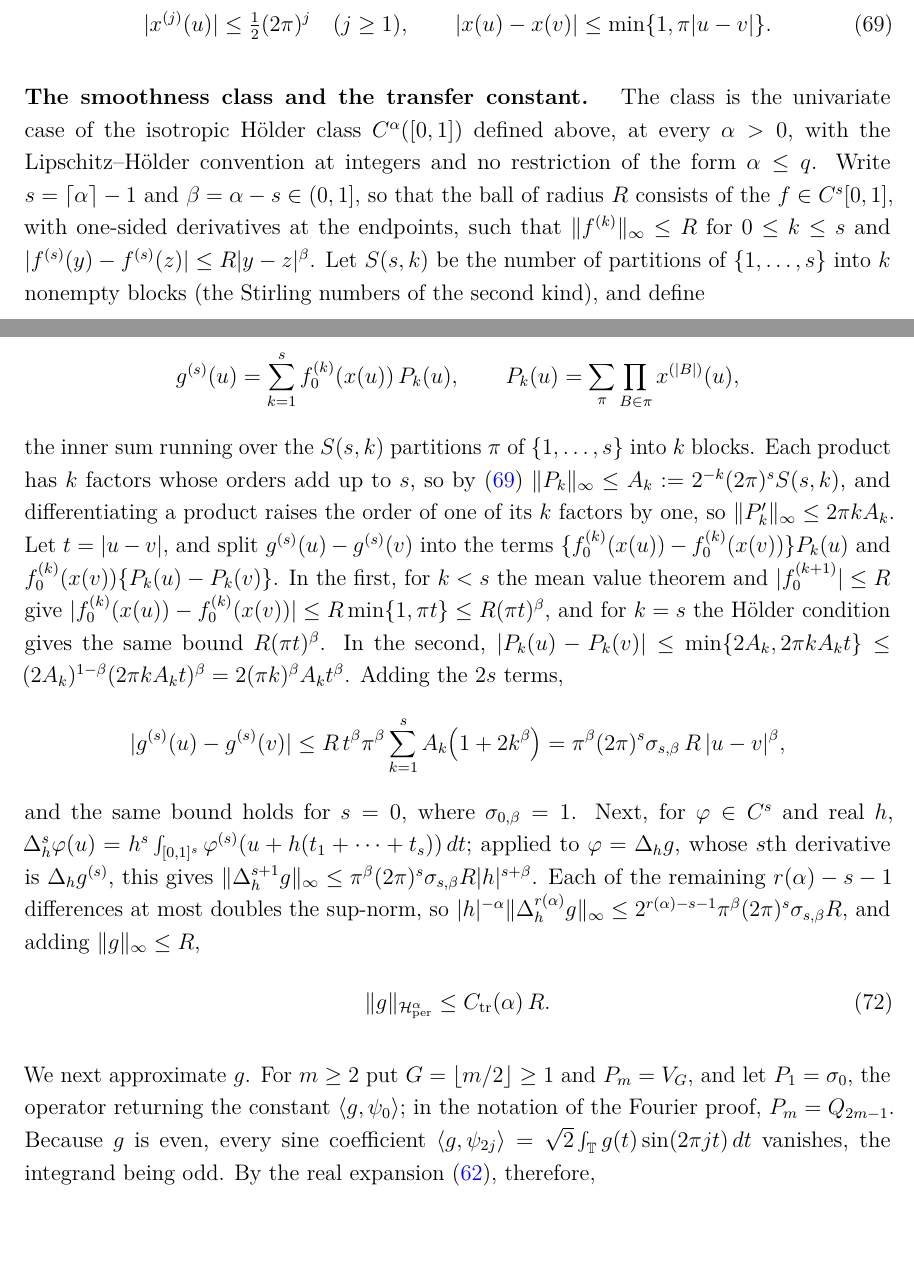
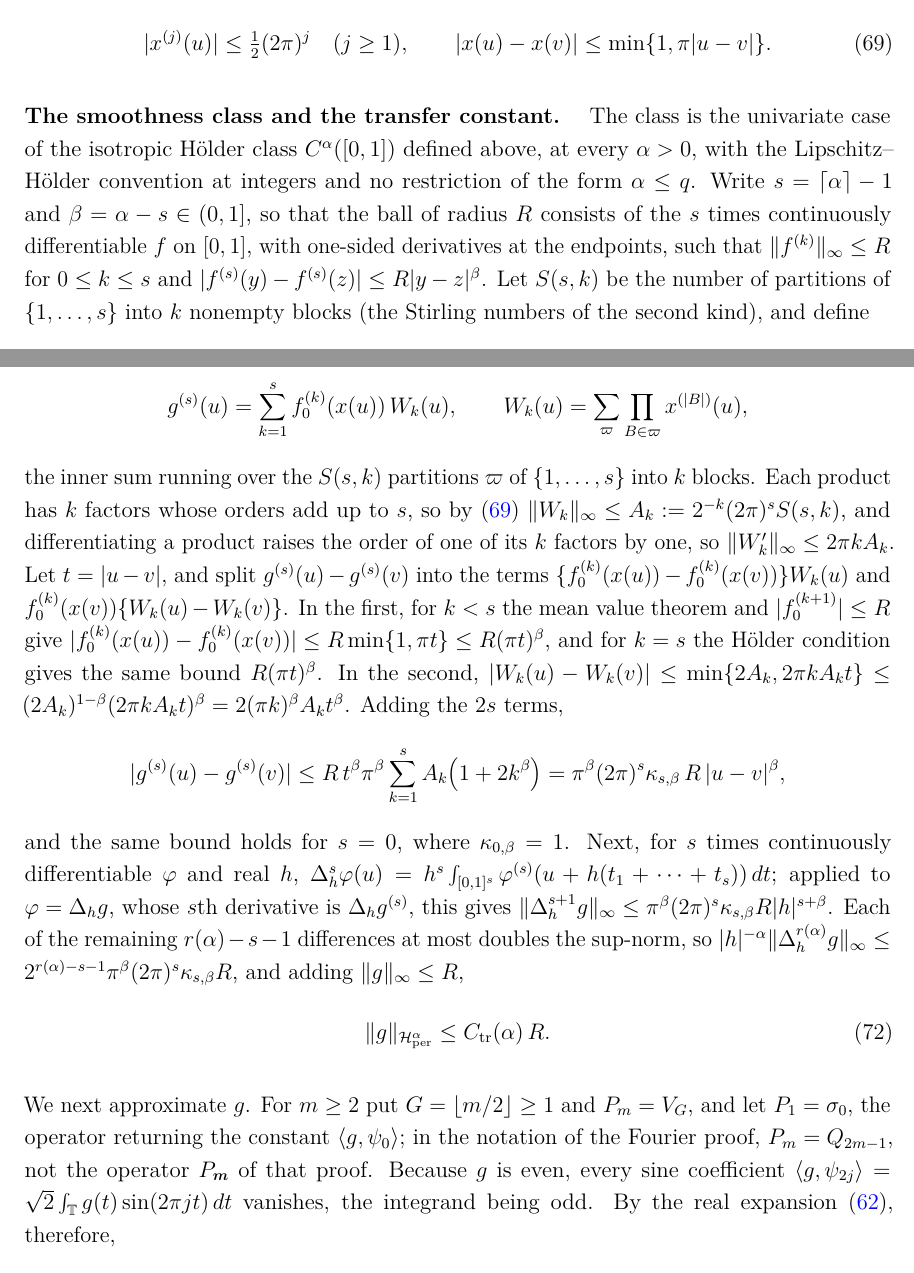
Before and after one commit to FbStatsQuant/Large-Prior-Official-Repo, a LaTeX paper (paper/Overleaf/main.tex, which reads paper/Overleaf/appendix/D_approximation_lemmas.tex): two parts of pages 64 and 66 of 75, joined at a grey line, cut so that both start at the same text, the shorter picture padded with empty space. Compiled offline with pdfLaTeX.

Commit message:
Paper W-03c: Theory-approved notation fixes in lem:chebyshev-profile (C^s wording, P_k->W_k, partition pi->varpi, sigma->kappa constants, P_m clause)
Co-Authored-By: Claude Opus 5.5 <noreply@anthropic.com>

```diff
--- a/paper/Overleaf/appendix/D_approximation_lemmas.tex
+++ b/paper/Overleaf/appendix/D_approximation_lemmas.tex
@@ -500,13 +500,13 @@ the fold turns each Chebyshev atom into the cosine atom of the same frequency. I
 \end{align}
 
 \paragraph*{The smoothness class and the transfer constant.}
-The class is the univariate case of the isotropic H\"older class $C^\alpha([0,1])$ defined above, at every $\alpha>0$, with the Lipschitz--H\"older convention at integers and no restriction of the form $\alpha\leq q$. Write $s=\lceil\alpha\rceil-1$ and $\beta=\alpha-s\in(0,1]$, so that the ball of radius $R$ consists of the $f\in C^s[0,1]$, with one-sided derivatives at the endpoints, such that $\|f^{(k)}\|_\infty\leq R$ for $0\leq k\leq s$ and $|f^{(s)}(y)-f^{(s)}(z)|\leq R|y-z|^\beta$. Let $S(s,k)$ be the number of partitions of $\{1,\ldots,s\}$ into $k$ nonempty blocks (the Stirling numbers of the second kind), and define
+The class is the univariate case of the isotropic H\"older class $C^\alpha([0,1])$ defined above, at every $\alpha>0$, with the Lipschitz--H\"older convention at integers and no restriction of the form $\alpha\leq q$. Write $s=\lceil\alpha\rceil-1$ and $\beta=\alpha-s\in(0,1]$, so that the ball of radius $R$ consists of the $s$ times continuously differentiable $f$ on $[0,1]$, with one-sided derivatives at the endpoints, such that $\|f^{(k)}\|_\infty\leq R$ for $0\leq k\leq s$ and $|f^{(s)}(y)-f^{(s)}(z)|\leq R|y-z|^\beta$. Let $S(s,k)$ be the number of partitions of $\{1,\ldots,s\}$ into $k$ nonempty blocks (the Stirling numbers of the second kind), and define
 \begin{align}
-\sigma_{0,\beta}=1,
+\kappa_{0,\beta}=1,
 \qquad
-\sigma_{s,\beta}=\sum_{k=1}^s\bigl(1+2k^\beta\bigr)2^{-k}S(s,k)\quad(s\geq1),
+\kappa_{s,\beta}=\sum_{k=1}^s\bigl(1+2k^\beta\bigr)2^{-k}S(s,k)\quad(s\geq1),
 \notag\\
-C_{\mathrm{tr}}(\alpha)=1+2^{\,r(\alpha)-s-1}\,\pi^\beta(2\pi)^s\,\sigma_{s,\beta},
+C_{\mathrm{tr}}(\alpha)=1+2^{\,r(\alpha)-s-1}\,\pi^\beta(2\pi)^s\,\kappa_{s,\beta},
 \label{eq:cheb-Ctr}
 \end{align}
 where $r(\alpha)>\alpha$ is the integer fixed in the definition of the H\"older--Zygmund norm, so that $r(\alpha)-s-1\geq0$. For the smallest choice $r(\alpha)=\lfloor\alpha\rfloor+1$, for example, $C_{\mathrm{tr}}(\tfrac12)=1+\sqrt\pi$, $C_{\mathrm{tr}}(1)=1+2\pi$, $C_{\mathrm{tr}}(2)=1+6\pi^2$, and $C_{\mathrm{tr}}(3)=1+22\pi^3$.
@@ -539,21 +539,21 @@ We begin with the transfer of smoothness. Extend $f_0$ to $F:\mathbb R\to\mathbb
 \begin{align*}
-g^{(s)}(u)=\sum_{k=1}^sf_0^{(k)}(x(u))\,P_k(u),
+g^{(s)}(u)=\sum_{k=1}^sf_0^{(k)}(x(u))\,W_k(u),
 \qquad
-P_k(u)=\sum_{\pi}\prod_{B\in\pi}x^{(|B|)}(u),
+W_k(u)=\sum_{\varpi}\prod_{B\in\varpi}x^{(|B|)}(u),
 \end{align*}
-the inner sum running over the $S(s,k)$ partitions $\pi$ of $\{1,\ldots,s\}$ into $k$ blocks. Each product has $k$ factors whose orders add up to $s$, so by~\eqref{eq:cheb-fold-bounds} $\|P_k\|_\infty\leq A_k:=2^{-k}(2\pi)^sS(s,k)$, and differentiating a product raises the order of one of its $k$ factors by one, so $\|P_k'\|_\infty\leq2\pi kA_k$. Let $t=|u-v|$, and split $g^{(s)}(u)-g^{(s)}(v)$ into the terms $\{f_0^{(k)}(x(u))-f_0^{(k)}(x(v))\}P_k(u)$ and $f_0^{(k)}(x(v))\{P_k(u)-P_k(v)\}$. In the first, for $k<s$ the mean value theorem and $|f_0^{(k+1)}|\leq R$ give $|f_0^{(k)}(x(u))-f_0^{(k)}(x(v))|\leq R\min\{1,\pi t\}\leq R(\pi t)^\beta$, and for $k=s$ the H\"older condition gives the same bound $R(\pi t)^\beta$. In the second, $|P_k(u)-P_k(v)|\leq\min\{2A_k,2\pi kA_kt\}\leq(2A_k)^{1-\beta}(2\pi kA_kt)^\beta=2(\pi k)^\beta A_kt^\beta$. Adding the $2s$ terms,
+the inner sum running over the $S(s,k)$ partitions $\varpi$ of $\{1,\ldots,s\}$ into $k$ blocks. Each product has $k$ factors whose orders add up to $s$, so by~\eqref{eq:cheb-fold-bounds} $\|W_k\|_\infty\leq A_k:=2^{-k}(2\pi)^sS(s,k)$, and differentiating a product raises the order of one of its $k$ factors by one, so $\|W_k'\|_\infty\leq2\pi kA_k$. Let $t=|u-v|$, and split $g^{(s)}(u)-g^{(s)}(v)$ into the terms $\{f_0^{(k)}(x(u))-f_0^{(k)}(x(v))\}W_k(u)$ and $f_0^{(k)}(x(v))\{W_k(u)-W_k(v)\}$. In the first, for $k<s$ the mean value theorem and $|f_0^{(k+1)}|\leq R$ give $|f_0^{(k)}(x(u))-f_0^{(k)}(x(v))|\leq R\min\{1,\pi t\}\leq R(\pi t)^\beta$, and for $k=s$ the H\"older condition gives the same bound $R(\pi t)^\beta$. In the second, $|W_k(u)-W_k(v)|\leq\min\{2A_k,2\pi kA_kt\}\leq(2A_k)^{1-\beta}(2\pi kA_kt)^\beta=2(\pi k)^\beta A_kt^\beta$. Adding the $2s$ terms,
 \begin{align*}
 |g^{(s)}(u)-g^{(s)}(v)|
 \leq R\,t^\beta\pi^\beta\sum_{k=1}^sA_k\bigl(1+2k^\beta\bigr)
-=\pi^\beta(2\pi)^s\sigma_{s,\beta}\,R\,|u-v|^\beta,
+=\pi^\beta(2\pi)^s\kappa_{s,\beta}\,R\,|u-v|^\beta,
 \end{align*}
-and the same bound holds for $s=0$, where $\sigma_{0,\beta}=1$. Next, for $\varphi\in C^s$ and real $h$, $\Delta_h^s\varphi(u)=h^s\int_{[0,1]^s}\varphi^{(s)}(u+h(t_1+\cdots+t_s))\,dt$; applied to $\varphi=\Delta_hg$, whose $s$th derivative is $\Delta_hg^{(s)}$, this gives $\|\Delta_h^{s+1}g\|_\infty\leq\pi^\beta(2\pi)^s\sigma_{s,\beta}R|h|^{s+\beta}$. Each of the remaining $r(\alpha)-s-1$ differences at most doubles the sup-norm, so $|h|^{-\alpha}\|\Delta_h^{r(\alpha)}g\|_\infty\leq2^{r(\alpha)-s-1}\pi^\beta(2\pi)^s\sigma_{s,\beta}R$, and adding $\|g\|_\infty\leq R$,
+and the same bound holds for $s=0$, where $\kappa_{0,\beta}=1$. Next, for $s$ times continuously differentiable $\varphi$ and real $h$, $\Delta_h^s\varphi(u)=h^s\int_{[0,1]^s}\varphi^{(s)}(u+h(t_1+\cdots+t_s))\,dt$; applied to $\varphi=\Delta_hg$, whose $s$th derivative is $\Delta_hg^{(s)}$, this gives $\|\Delta_h^{s+1}g\|_\infty\leq\pi^\beta(2\pi)^s\kappa_{s,\beta}R|h|^{s+\beta}$. Each of the remaining $r(\alpha)-s-1$ differences at most doubles the sup-norm, so $|h|^{-\alpha}\|\Delta_h^{r(\alpha)}g\|_\infty\leq2^{r(\alpha)-s-1}\pi^\beta(2\pi)^s\kappa_{s,\beta}R$, and adding $\|g\|_\infty\leq R$,
 \begin{align}
 \|g\|_{\mathcal H^\alpha_{\mathrm{per}}}\leq C_{\mathrm{tr}}(\alpha)\,R .
 \label{eq:cheb-transfer}
 \end{align}
 
-We next approximate $g$. For $m\geq2$ put $G=\lfloor m/2\rfloor\geq1$ and $P_m=V_G$, and let $P_1=\sigma_0$, the operator returning the constant $\langle g,\psi_0\rangle$; in the notation of the Fourier proof, $P_m=Q_{2m-1}$. Because $g$ is even, every sine coefficient $\langle g,\psi_{2j}\rangle=\sqrt2\int_{\mathbb T}g(t)\sin(2\pi jt)\,dt$ vanishes, the integrand being odd. By the real expansion~\eqref{eq:vdp-real}, therefore,
+We next approximate $g$. For $m\geq2$ put $G=\lfloor m/2\rfloor\geq1$ and $P_m=V_G$, and let $P_1=\sigma_0$, the operator returning the constant $\langle g,\psi_0\rangle$; in the notation of the Fourier proof, $P_m=Q_{2m-1}$, not the operator $P_{\boldsymbol m}$ of that proof. Because $g$ is even, every sine coefficient $\langle g,\psi_{2j}\rangle=\sqrt2\int_{\mathbb T}g(t)\sin(2\pi jt)\,dt$ vanishes, the integrand being odd. By the real expansion~\eqref{eq:vdp-real}, therefore,
 \begin{align*}
 P_mg=\sum_{j=0}^{2G-1}\lambda_j\,c_j\,\psi^{\mathrm c}_j,
 \qquad
```
Also changed, not shown: paper/Overleaf/appendix/D_approximation_lemmas.tex (2 more changed lines).
